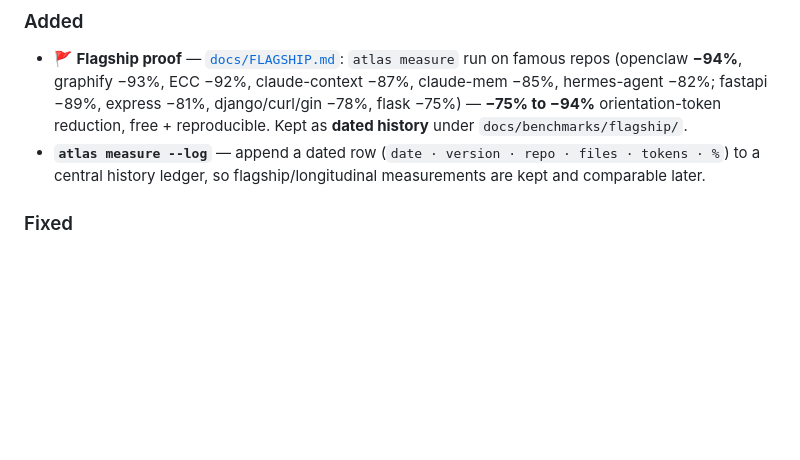
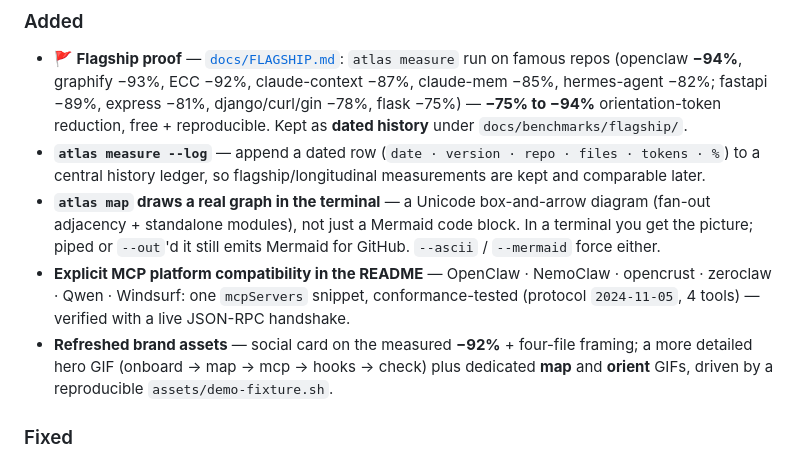
Before and after one commit to Abbasi-Alain/atlas, a Markdown page: CHANGELOG.md, the part around the change. GitHub-like rendering; blank space fills up the shorter version.

```diff
--- a/CHANGELOG.md
+++ b/CHANGELOG.md
@@ -12,6 +12,9 @@ The format follows [Keep a Changelog](https://keepachangelog.com/en/1.1.0/), and
 
 - **🚩 Flagship proof** — [`docs/FLAGSHIP.md`](docs/FLAGSHIP.md): `atlas measure` run on famous repos (openclaw **−94%**, graphify −93%, ECC −92%, claude-context −87%, claude-mem −85%, hermes-agent −82%; fastapi −89%, express −81%, django/curl/gin −78%, flask −75%) — **−75% to −94%** orientation-token reduction, free + reproducible. Kept as **dated history** under `docs/benchmarks/flagship/`.
 - **`atlas measure --log`** — append a dated row (`date · version · repo · files · tokens · %`) to a central history ledger, so flagship/longitudinal measurements are kept and comparable later.
+- **`atlas map` draws a real graph in the terminal** — a Unicode box-and-arrow diagram (fan-out adjacency + standalone modules), not just a Mermaid code block. In a terminal you get the picture; piped or `--out`'d it still emits Mermaid for GitHub. `--ascii` / `--mermaid` force either.
+- **Explicit MCP platform compatibility in the README** — OpenClaw · NemoClaw · opencrust · zeroclaw · Qwen · Windsurf: one `mcpServers` snippet, conformance-tested (protocol `2024-11-05`, 4 tools) — verified with a live JSON-RPC handshake.
+- **Refreshed brand assets** — social card on the measured **−92%** + four-file framing; a more detailed hero GIF (onboard → map → mcp → hooks → check) plus dedicated **map** and **orient** GIFs, driven by a reproducible `assets/demo-fixture.sh`.
 
 ### Fixed
 
```
Also changed, not shown: README.md (+12 -2 lines), assets/atlas-map.gif (added), assets/atlas-orient.gif (added), 8 other files.
